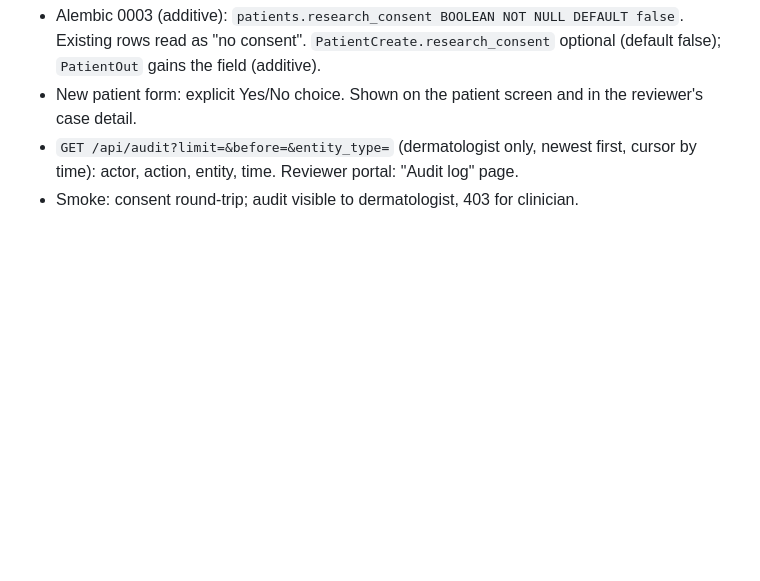
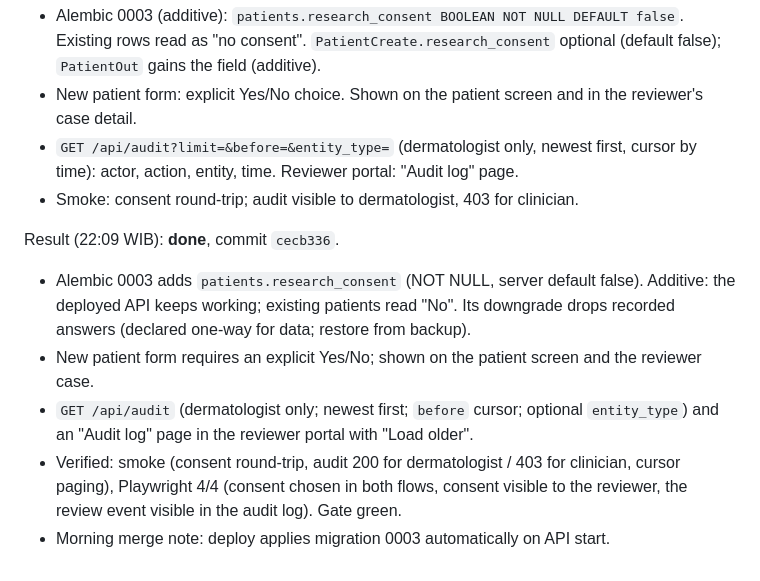
Before and after one commit to lan666as/spektroskin-proto, a Markdown page: OVERNIGHT_REPORT.md, the part around the change. GitHub-like rendering; blank space fills up the shorter version.

Commit message:
Overnight report: item 4
Co-Authored-By: Claude Opus 5.5 <noreply@anthropic.com>

```diff
--- a/OVERNIGHT_REPORT.md
+++ b/OVERNIGHT_REPORT.md
@@ -71,3 +71,15 @@ Plan:
 - `GET /api/audit?limit=&before=&entity_type=` (dermatologist only, newest first, cursor by time):
   actor, action, entity, time. Reviewer portal: "Audit log" page.
 - Smoke: consent round-trip; audit visible to dermatologist, 403 for clinician.
+
+Result (22:09 WIB): **done**, commit `cecb336`.
+- Alembic 0003 adds `patients.research_consent` (NOT NULL, server default false). Additive: the
+  deployed API keeps working; existing patients read "No". Its downgrade drops recorded answers
+  (declared one-way for data; restore from backup).
+- New patient form requires an explicit Yes/No; shown on the patient screen and the reviewer case.
+- `GET /api/audit` (dermatologist only; newest first; `before` cursor; optional `entity_type`) and
+  an "Audit log" page in the reviewer portal with "Load older".
+- Verified: smoke (consent round-trip, audit 200 for dermatologist / 403 for clinician, cursor
+  paging), Playwright 4/4 (consent chosen in both flows, consent visible to the reviewer, the
+  review event visible in the audit log). Gate green.
+- Morning merge note: deploy applies migration 0003 automatically on API start.
```
